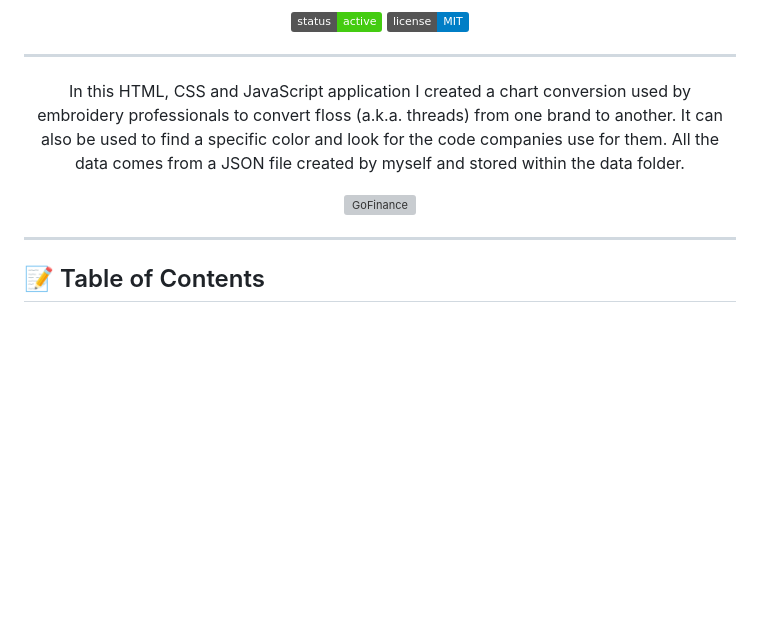
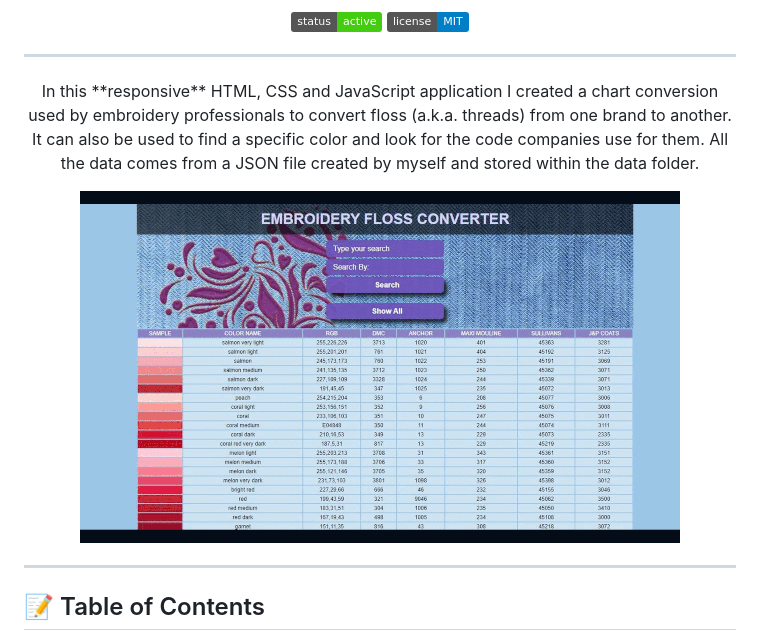
Before and after one commit to devfel/convertfloss, a Markdown page: README.md, the part around the change. Drawn GitHub-style; pictures changed too: assets/convertfloss.gif (added); badges without logos; blank space fills up the shorter version; grey boxes are pictures that could not be loaded.

Commit message:
adding git image to the project readme

```diff
--- a/README.md
+++ b/README.md
@@ -16,11 +16,11 @@
 ---
 
 <p align="center">
-In this HTML, CSS and JavaScript application I created a chart conversion used by embroidery professionals to convert floss (a.k.a. threads) from one brand to another. It can also be used to find a specific color and look for the code companies use for them. All the data comes from a JSON file created by myself and stored within the data folder.</p>
+In this **responsive** HTML, CSS and JavaScript application I created a chart conversion used by embroidery professionals to convert floss (a.k.a. threads) from one brand to another. It can also be used to find a specific color and look for the code companies use for them. All the data comes from a JSON file created by myself and stored within the data folder.</p>
 
   <p align="center">
   <a href="" rel="noopener">
- <img  width="600px" src="./src/assets/gofinance-frontend.gif" alt="GoFinance"></a>
+ <img  width="600px" src="./assets/convertfloss.gif" alt="Embroidery Floss Converter"></a>
 </p>
 
 ---
```
